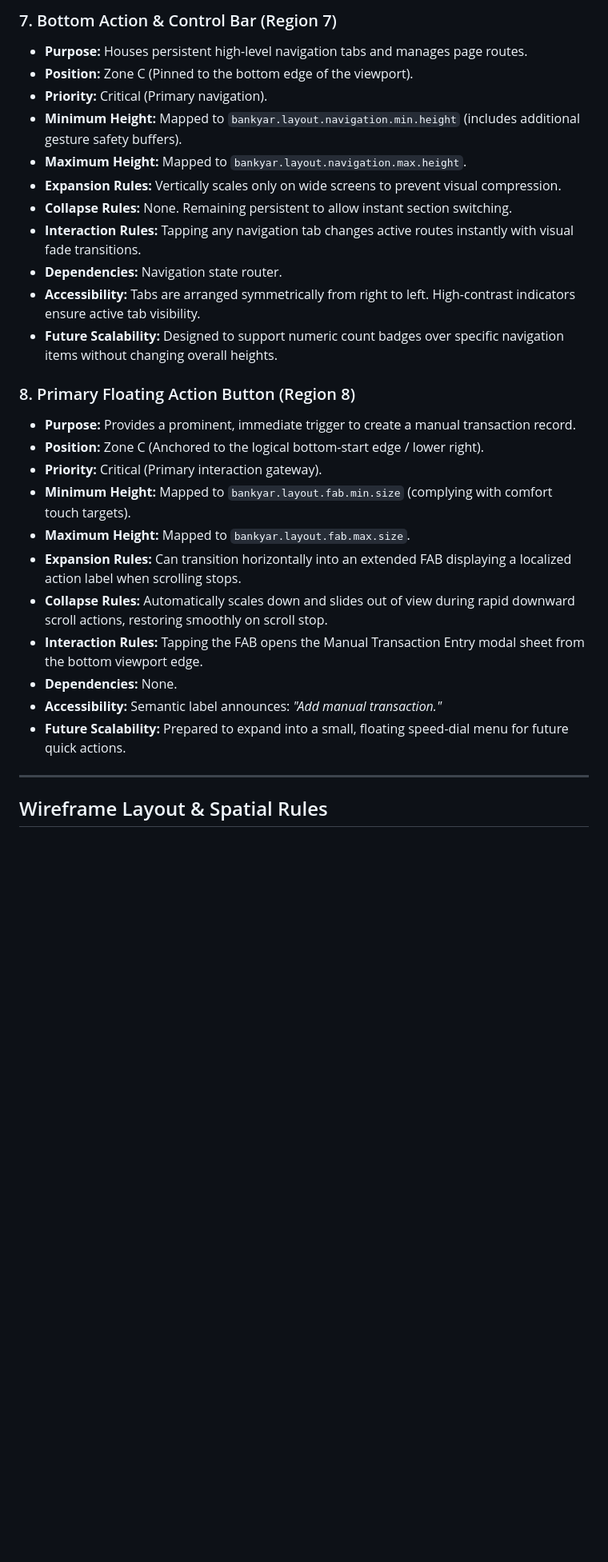
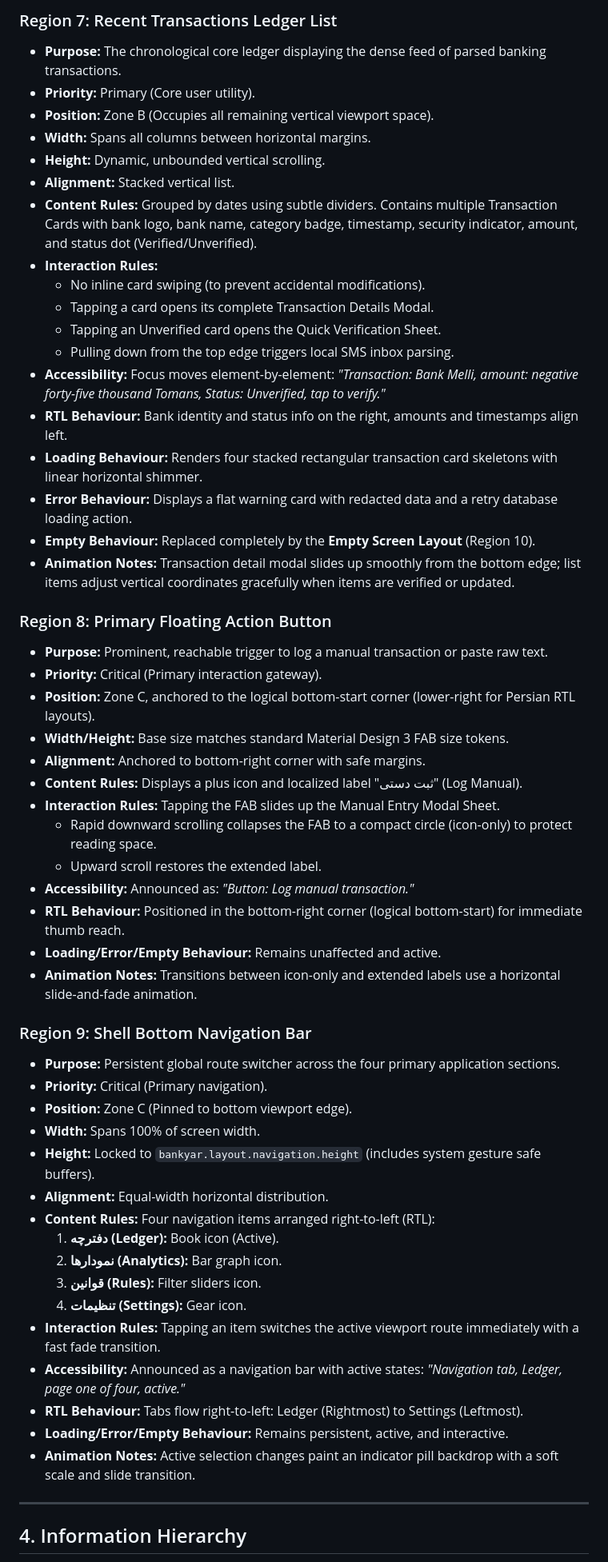
Before and after one commit to amirhossein-moloki/bankyar, a Markdown page: HOME_DASHBOARD_WIREFRAME_SPECIFICATION.md, the part around one of its changes. Shown at 80% size. Drawn GitHub-style; blank space fills up the shorter version.

```diff
--- a/HOME_DASHBOARD_WIREFRAME_SPECIFICATION.md
+++ b/HOME_DASHBOARD_WIREFRAME_SPECIFICATION.md
@@ -160,31 +188,58 @@ The Home Dashboard is divided into eight distinct structural regions. Each regio
 
-### 7. Bottom Action & Control Bar (Region 7)
-* **Purpose:** Houses persistent high-level navigation tabs and manages page routes.
-* **Position:** Zone C (Pinned to the bottom edge of the viewport).
-* **Priority:** Critical (Primary navigation).
-* **Minimum Height:** Mapped to `bankyar.layout.navigation.min.height` (includes additional gesture safety buffers).
-* **Maximum Height:** Mapped to `bankyar.layout.navigation.max.height`.
-* **Expansion Rules:** Vertically scales only on wide screens to prevent visual compression.
-* **Collapse Rules:** None. Remaining persistent to allow instant section switching.
-* **Interaction Rules:** Tapping any navigation tab changes active routes instantly with visual fade transitions.
-* **Dependencies:** Navigation state router.
-* **Accessibility:** Tabs are arranged symmetrically from right to left. High-contrast indicators ensure active tab visibility.
-* **Future Scalability:** Designed to support numeric count badges over specific navigation items without changing overall heights.
+### Region 7: Recent Transactions Ledger List
+*   **Purpose:** The chronological core ledger displaying the dense feed of parsed banking transactions.
+*   **Priority:** Primary (Core user utility).
+*   **Position:** Zone B (Occupies all remaining vertical viewport space).
+*   **Width:** Spans all columns between horizontal margins.
+*   **Height:** Dynamic, unbounded vertical scrolling.
+*   **Alignment:** Stacked vertical list.
+*   **Content Rules:** Grouped by dates using subtle dividers. Contains multiple Transaction Cards with bank logo, bank name, category badge, timestamp, security indicator, amount, and status dot (Verified/Unverified).
+*   **Interaction Rules:**
+    *   No inline card swiping (to prevent accidental modifications).
+    *   Tapping a card opens its complete Transaction Details Modal.
+    *   Tapping an Unverified card opens the Quick Verification Sheet.
+    *   Pulling down from the top edge triggers local SMS inbox parsing.
+*   **Accessibility:** Focus moves element-by-element: *"Transaction: Bank Melli, amount: negative forty-five thousand Tomans, Status: Unverified, tap to verify."*
+*   **RTL Behaviour:** Bank identity and status info on the right, amounts and timestamps align left.
+*   **Loading Behaviour:** Renders four stacked rectangular transaction card skeletons with linear horizontal shimmer.
+*   **Error Behaviour:** Displays a flat warning card with redacted data and a retry database loading action.
+*   **Empty Behaviour:** Replaced completely by the **Empty Screen Layout** (Region 10).
+*   **Animation Notes:** Transaction detail modal slides up smoothly from the bottom edge; list items adjust vertical coordinates gracefully when items are verified or updated.
 
-### 8. Primary Floating Action Button (Region 8)
-* **Purpose:** Provides a prominent, immediate trigger to create a manual transaction record.
-* **Position:** Zone C (Anchored to the logical bottom-start edge / lower right).
-* **Priority:** Critical (Primary interaction gateway).
-* **Minimum Height:** Mapped to `bankyar.layout.fab.min.size` (complying with comfort touch targets).
-* **Maximum Height:** Mapped to `bankyar.layout.fab.max.size`.
-* **Expansion Rules:** Can transition horizontally into an extended FAB displaying a localized action label when scrolling stops.
-* **Collapse Rules:** Automatically scales down and slides out of view during rapid downward scroll actions, restoring smoothly on scroll stop.
-* **Interaction Rules:** Tapping the FAB opens the Manual Transaction Entry modal sheet from the bottom viewport edge.
-* **Dependencies:** None.
-* **Accessibility:** Semantic label announces: *"Add manual transaction."*
-* **Future Scalability:** Prepared to expand into a small, floating speed-dial menu for future quick actions.
+### Region 8: Primary Floating Action Button
+*   **Purpose:** Prominent, reachable trigger to log a manual transaction or paste raw text.
+*   **Priority:** Critical (Primary interaction gateway).
+*   **Position:** Zone C, anchored to the logical bottom-start corner (lower-right for Persian RTL layouts).
+*   **Width/Height:** Base size matches standard Material Design 3 FAB size tokens.
+*   **Alignment:** Anchored to bottom-right corner with safe margins.
+*   **Content Rules:** Displays a plus icon and localized label "ثبت دستی" (Log Manual).
+*   **Interaction Rules:** Tapping the FAB slides up the Manual Entry Modal Sheet.
+    *   Rapid downward scrolling collapses the FAB to a compact circle (icon-only) to protect reading space.
+    *   Upward scroll restores the extended label.
+*   **Accessibility:** Announced as: *"Button: Log manual transaction."*
+*   **RTL Behaviour:** Positioned in the bottom-right corner (logical bottom-start) for immediate thumb reach.
+*   **Loading/Error/Empty Behaviour:** Remains unaffected and active.
+*   **Animation Notes:** Transitions between icon-only and extended labels use a horizontal slide-and-fade animation.
+
+### Region 9: Shell Bottom Navigation Bar
+*   **Purpose:** Persistent global route switcher across the four primary application sections.
+*   **Priority:** Critical (Primary navigation).
+*   **Position:** Zone C (Pinned to bottom viewport edge).
+*   **Width:** Spans 100% of screen width.
+*   **Height:** Locked to `bankyar.layout.navigation.height` (includes system gesture safe buffers).
+*   **Alignment:** Equal-width horizontal distribution.
+*   **Content Rules:** Four navigation items arranged right-to-left (RTL):
+    1.  **دفترچه (Ledger):** Book icon (Active).
+    2.  **نمودارها (Analytics):** Bar graph icon.
+    3.  **قوانین (Rules):** Filter sliders icon.
+    4.  **تنظیمات (Settings):** Gear icon.
+*   **Interaction Rules:** Tapping an item switches the active viewport route immediately with a fast fade transition.
+*   **Accessibility:** Announced as a navigation bar with active states: *"Navigation tab, Ledger, page one of four, active."*
+*   **RTL Behaviour:** Tabs flow right-to-left: Ledger (Rightmost) to Settings (Leftmost).
+*   **Loading/Error/Empty Behaviour:** Remains persistent, active, and interactive.
+*   **Animation Notes:** Active selection changes paint an indicator pill backdrop with a soft scale and slide transition.
 
 ---
 
-## Wireframe Layout & Spatial Rules
+## 4. Information Hierarchy
 
```
Also changed, not shown: other parts of HOME_DASHBOARD_WIREFRAME_SPECIFICATION.md (+235 -253 lines).
